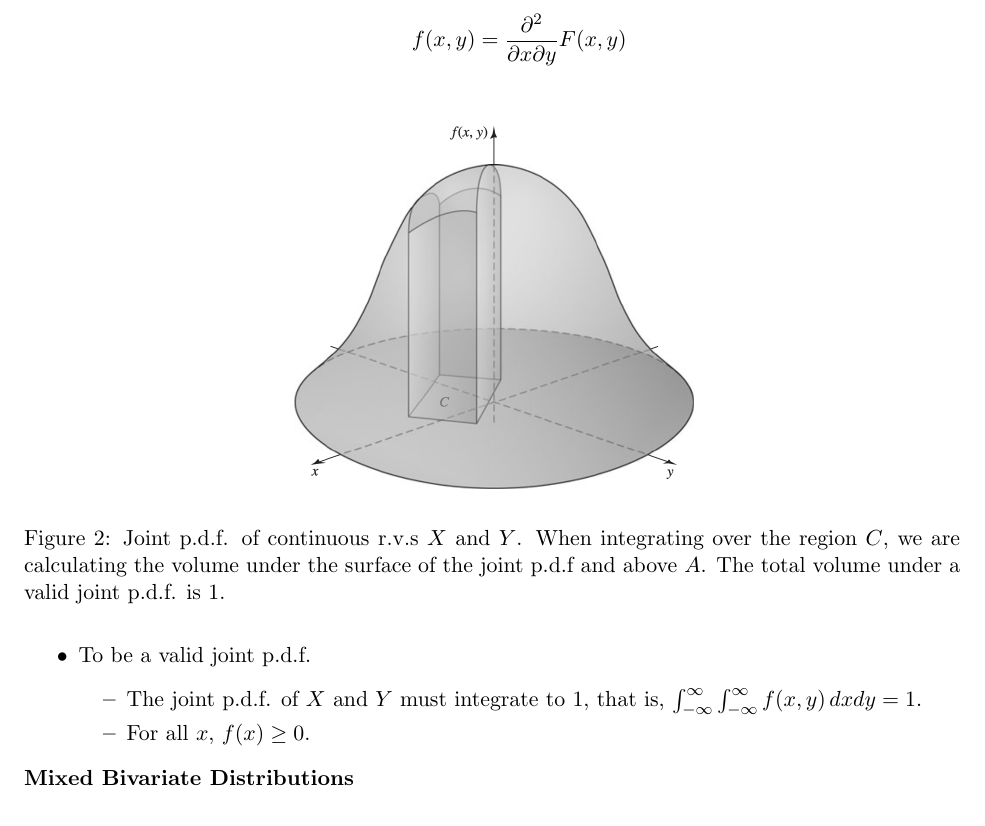
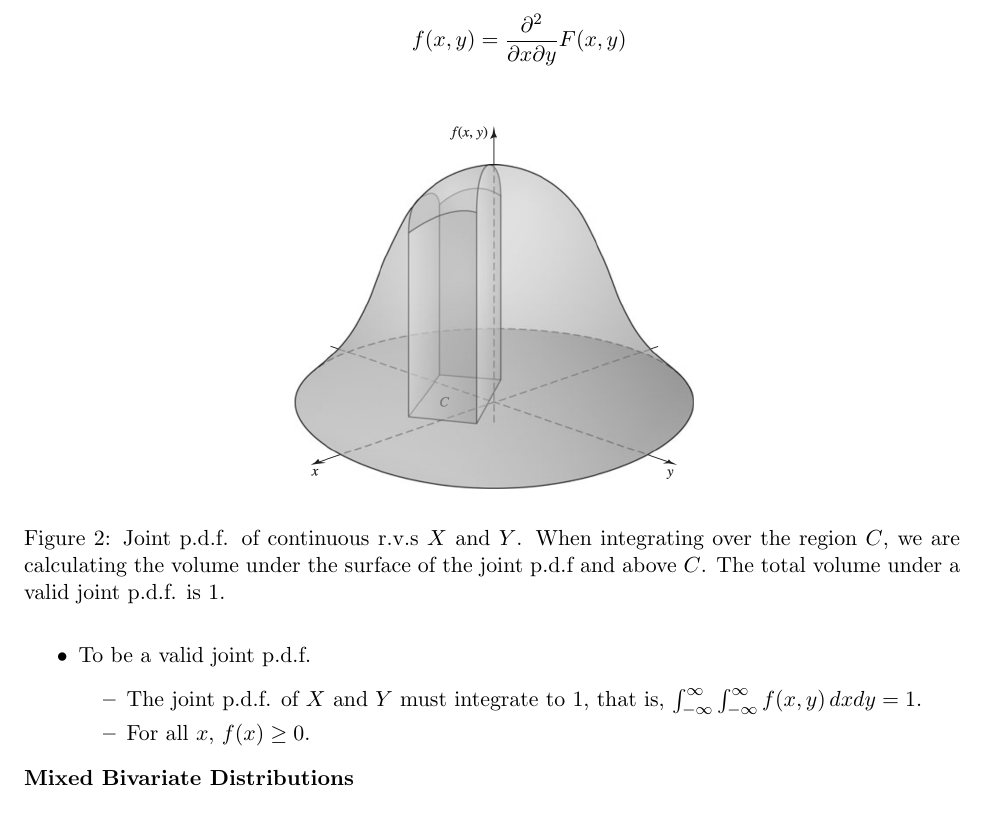
Before and after one commit to nathanueda/nate_notes, a LaTeX document (probability_and_statistics_degroot/probability_and_statistics_notes.tex): part of page 16 of 17, cut so that both start at the same text. Compiled offline with pdfLaTeX.

Commit message:
DeGroot 3.4 typo fix

```diff
--- a/probability_and_statistics_degroot/probability_and_statistics_notes.tex
+++ b/probability_and_statistics_degroot/probability_and_statistics_notes.tex
@@ -676,7 +676,7 @@ problem is fittingly called, the Gambler's Ruin problem. \\
         \centering
         \includegraphics[width=3in]{imgs/joint_pdf.png}
         \caption{Joint p.d.f. of continuous r.v.s $X$ and $Y$. When integrating over the region
-        $C$, we are calculating the volume under the surface of the joint p.d.f and above $A$.
+        $C$, we are calculating the volume under the surface of the joint p.d.f and above $C$.
         The total volume under a valid joint p.d.f. is 1.}
     \end{figure}
     \item To be a valid joint p.d.f.
```
Also changed, not shown: probability_and_statistics_degroot/probability_and_statistics_notes.pdf, 4 other files.
